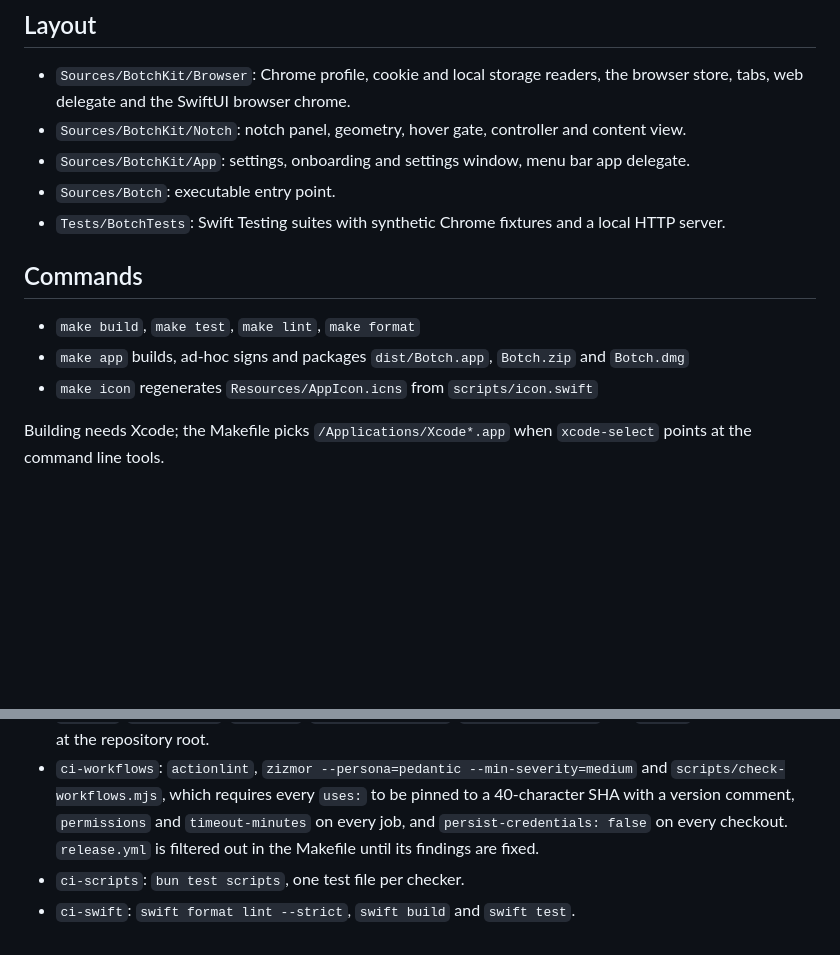
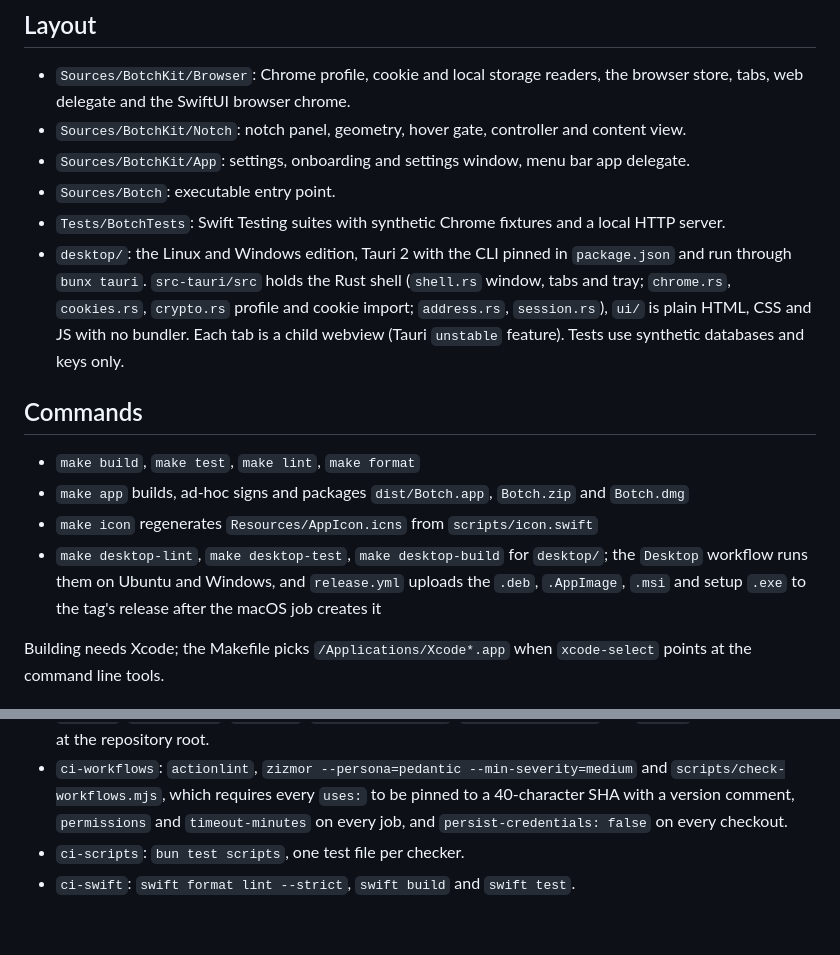
Before and after one commit to pulkitxm/botch, a Markdown page: AGENTS.md, 2 parts joined by grey strips. GitHub-like rendering; blank space fills up the shorter version.

```diff
--- a/AGENTS.md
+++ b/AGENTS.md
@@ -11,12 +11,20 @@ with a Google Chrome profile. SwiftPM package, macOS 14+, Swift 6 toolchain in S
 - `Sources/BotchKit/App`: settings, onboarding and settings window, menu bar app delegate.
 - `Sources/Botch`: executable entry point.
 - `Tests/BotchTests`: Swift Testing suites with synthetic Chrome fixtures and a local HTTP server.
+- `desktop/`: the Linux and Windows edition, Tauri 2 with the CLI pinned in `package.json` and
+  run through `bunx tauri`. `src-tauri/src` holds the Rust shell (`shell.rs` window, tabs and
+  tray; `chrome.rs`, `cookies.rs`, `crypto.rs` profile and cookie import; `address.rs`,
+  `session.rs`), `ui/` is plain HTML, CSS and JS with no bundler. Each tab is a child webview
+  (Tauri `unstable` feature). Tests use synthetic databases and keys only.
 
 ## Commands
 
 - `make build`, `make test`, `make lint`, `make format`
 - `make app` builds, ad-hoc signs and packages `dist/Botch.app`, `Botch.zip` and `Botch.dmg`
 - `make icon` regenerates `Resources/AppIcon.icns` from `scripts/icon.swift`
+- `make desktop-lint`, `make desktop-test`, `make desktop-build` for `desktop/`; the
+  `Desktop` workflow runs them on Ubuntu and Windows, and `release.yml` uploads the `.deb`,
+  `.AppImage`, `.msi` and setup `.exe` to the tag's release after the macOS job creates it
 
 Building needs Xcode; the Makefile picks `/Applications/Xcode*.app` when `xcode-select` points
 at the command line tools.
@@ -60,7 +68,6 @@ a focused change can run one of them.
 - `ci-workflows`: `actionlint`, `zizmor --persona=pedantic --min-severity=medium` and
   `scripts/check-workflows.mjs`, which requires every `uses:` to be pinned to a 40-character SHA
   with a version comment, `permissions` and `timeout-minutes` on every job, and
-  `persist-credentials: false` on every checkout. `release.yml` is filtered out in the Makefile
-  until its findings are fixed.
+  `persist-credentials: false` on every checkout.
 - `ci-scripts`: `bun test scripts`, one test file per checker.
 - `ci-swift`: `swift format lint --strict`, `swift build` and `swift test`.
```
Also changed, not shown: README.md (+22 -1 lines).
